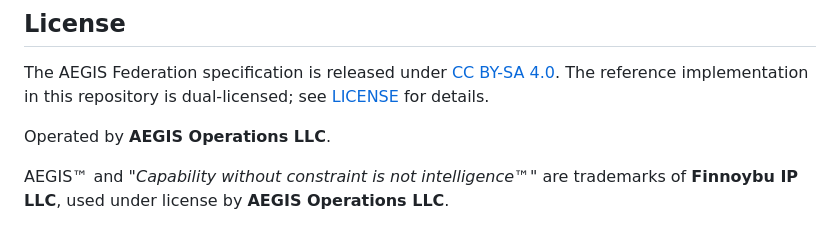
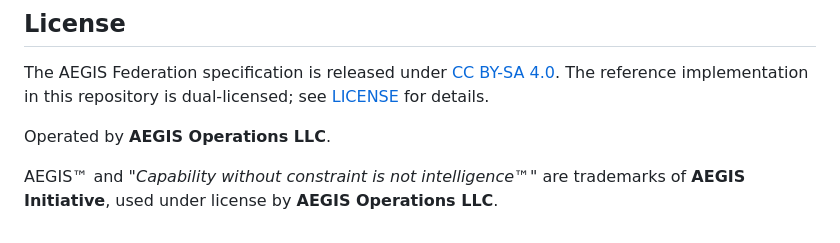
Before and after one commit to aegis-initiative/aegis-federation, a Markdown page: README.md, the part around the change. Drawn GitHub-style.

Commit message:
docs(readme): attribute AEGIS trademarks to AEGIS Initiative (#35)
Per the public-attribution rule, the README trademark notice should not
name "Finnoybu IP LLC" in public-facing content. "AEGIS Initiative" is a
registered fictitious name (DBA) for the mark owner, so this is legally
accurate and rule-compliant. The "used under license by AEGIS Operations
LLC" operator clause is unchanged.

Co-authored-by: Claude Opus 4.8 (1M context) <noreply@anthropic.com>

```diff
--- a/README.md
+++ b/README.md
@@ -155,5 +155,5 @@ The reference implementation in this repository is dual-licensed; see [LICENSE](
 
 Operated by **AEGIS Operations LLC**.
 
-AEGIS™ and *"Capability without constraint is not intelligence™"* are trademarks of **Finnoybu IP LLC**, used under
+AEGIS™ and *"Capability without constraint is not intelligence™"* are trademarks of **AEGIS Initiative**, used under
 license by **AEGIS Operations LLC**.
```
